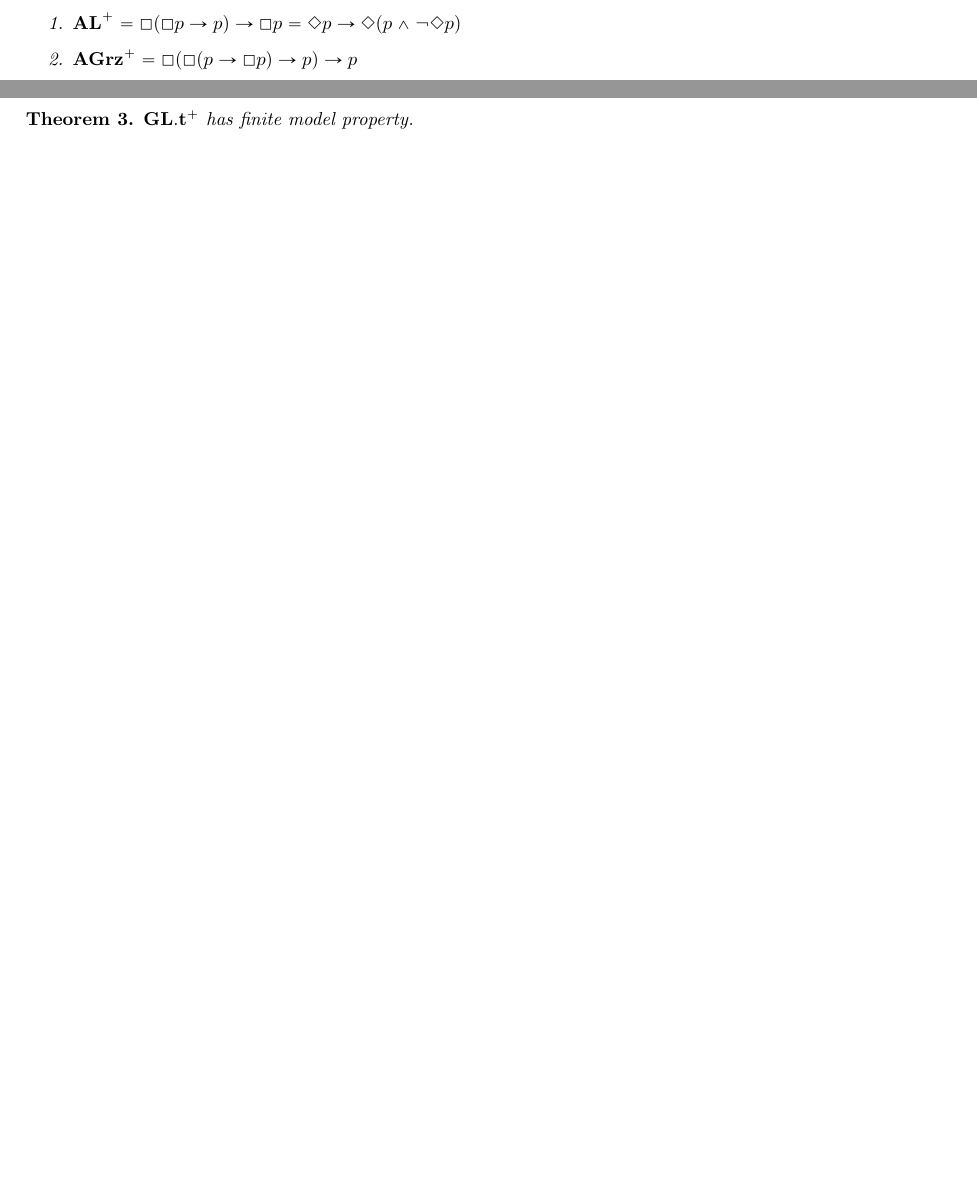
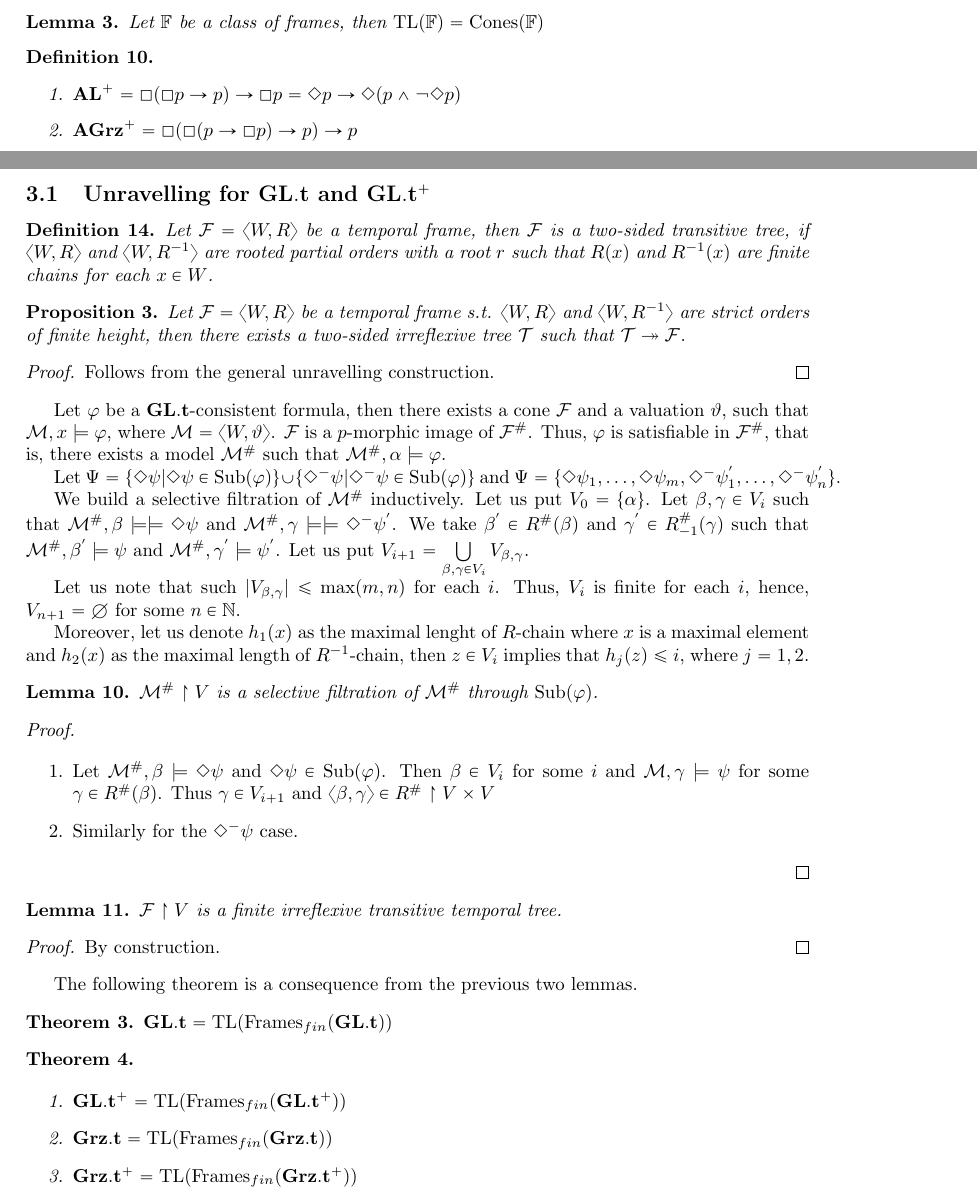
Before and after one commit to DanielRrr/TemporalLogicTask, a LaTeX document (TLTask.tex): two parts of pages 3 and 6 of 6 before the commit and two parts of pages 3 and 6 of 7 after it, joined at a grey line, cut at the place of the change, the shorter picture padded with empty space. Compiled offline with pdfLaTeX.

Commit message:
FMP for GL.t

```diff
--- a/TLTask.tex
+++ b/TLTask.tex
@@ -178,6 +178,10 @@ A temporal $p$-morphism extends the notion of a standard $p$-morphism with the l
 
 \begin{lemma}
   Let $\mathcal{L}$ be a normal temporal logic, then $\mathcal{L} = \operatorname{TL}(\mathbb{F})$ iff every $\mathbb{F} \models \mathcal{L}$ and every $\mathcal{L}$-consistent formula is $\mathcal{F}$-satisfiable.
+\end{lemma}
+
+\begin{lemma}
+  Let $\mathbb{F}$ be a class of frames, then $\operatorname{TL}(\mathbb{F}) = \operatorname{Cones}(\mathbb{F})$
 \end{lemma}
 
 \begin{defin}
@@ -382,16 +386,80 @@ Here we introduce the notion of a temporal unravelling \cite{Shehtman14}.
 \begin{lemma} Let $\mathcal{F}^{\#}$ be a temporal tree, then $\pi : \mathcal{F}^{\#} \to \mathcal{F}$ is a two-sided $p$-morphism, where
   $\pi : \langle \alpha, i, x \rangle \mapsto x$.
 \end{lemma}
+
 \begin{proof}
   See, e.g. \cite{Shehtman14}.
 \end{proof}
 
+\subsection{Unravelling for ${\bf GL}.{\bf t}$ and ${\bf GL}.{\bf t}^{+}$}
+
+\begin{defin} Let $\mathcal{F} = \langle W, R \rangle$ be a temporal frame, then $\mathcal{F}$ is a two-sided transitive tree, if $\langle W, R \rangle$ and $\langle W, R^{-1} \rangle$ are rooted partial orders with a root $r$ such that $R(x)$ and $R^{-1}(x)$ are finite chains for each $x \in W$.
+\end{defin}
+
+\begin{prop} Let $\mathcal{F} = \langle W, R \rangle$ be a temporal frame s.t. $\langle W, R \rangle$ and $\langle W, R^{-1} \rangle$ are strict orders of finite height, then there exists a two-sided irreflexive tree $\mathcal{T}$ such that $\mathcal{T} \twoheadrightarrow \mathcal{F}$.
+\end{prop}
+
+\begin{proof}
+  Follows from the general unravelling construction.
+\end{proof}
+
+Let $\varphi$ be a ${\bf GL}.{\bf t}$-consistent formula, then there exists a cone $\mathcal{F}$ and a valuation $\vartheta$, such that $\mathcal{M}, x \models \varphi$, where $\mathcal{M} = \langle W, \vartheta \rangle$. $\mathcal{F}$ is a $p$-morphic image of $\mathcal{F}^{\#}$.
+Thus, $\varphi$ is satisfiable in $\mathcal{F}^{\#}$, that is, there exists a model $\mathcal{M}^{\#}$ such that $\mathcal{M}^{\#}, \alpha \models \varphi$.
+
+Let $\Psi = \{ \Diamond \psi \: | \: \Diamond \psi \in \operatorname{Sub}(\varphi)\} \cup \{ \DiamondM \psi \: | \: \DiamondM \psi \in
+\operatorname{Sub}(\varphi)\}$ and $\Psi = \{ \Diamond \psi_1, \dots, \Diamond \psi_m, \DiamondM \psi^{'}_1, \dots, \DiamondM \psi^{'}_n \}$.
+
+We build a selective filtration of $\mathcal{M}^{\#}$ inductively. Let us put $V_0 = \{ \alpha \}$. Let $\beta, \gamma \in V_i$ such that $\mathcal{M}^{\#}, \beta \models \models \Diamond \psi$ and $\mathcal{M}^{\#}, \gamma \models \models \DiamondM \psi^{'}$.
+We take $\beta^{'} \in R^{\#}(\beta)$ and $\gamma^{'} \in R^{\#}_{-1}(\gamma)$ such that $\mathcal{M}^{\#}, \beta^{'} \models \psi$ and $\mathcal{M}^{\#}, \gamma^{'} \models \psi^{'}$.
+Let us put $V_{i + 1} = \bigcup \limits_{\beta, \gamma \in V_i} V_{\beta, \gamma}$.
+
+Let us note that such $|V_{\beta, \gamma}| \leq \operatorname{max}(m,n)$ for each $i$. Thus, $V_i$ is finite for each $i$, hence, $V_{n + 1} = \emptyset$ for some $n \in \mathbb{N}$.
+
+Moreover, let us denote $h_1(x)$ as the maximal lenght of $R$-chain where $x$ is a maximal element and $h_2(x)$ as the maximal length of $R^{-1}$-chain, then $z \in V_i$ implies that $h_j(z) \leq i$, where $j = 1,2$.
+
+\begin{lemma}
+  $\mathcal{M}^{\#} \upharpoonright V$ is a selective filtration of $\mathcal{M}^{\#}$ through $\operatorname{Sub}(\varphi)$.
+\end{lemma}
+
+\begin{proof}
+  $ $
+
+  \begin{enumerate}
+    \item Let $\mathcal{M}^{\#}, \beta \models \Diamond \psi$ and $\Diamond \psi \in \operatorname{Sub}(\varphi)$. Then $\beta \in V_i$ for some $i$
+    and $\mathcal{M}, \gamma \models \psi$ for some $\gamma \in R^{\#}(\beta)$. Thus $\gamma \in V_{i + 1}$ and $\langle \beta, \gamma \rangle \in R^{\#} \upharpoonright V \times V$
+    \item Similarly for the $\DiamondM \psi$ case.
+  \end{enumerate}
+\end{proof}
+
+\begin{lemma}
+  $\mathcal{F} \upharpoonright V$ is a finite irreflexive transitive temporal tree.
+\end{lemma}
+
+\begin{proof}
+  By construction.
+\end{proof}
+
+The following theorem is a consequence from the previous two lemmas.
+
 \begin{theorem}
-  ${\bf GL}.{\bf t}^{+}$ has finite model property.
+  ${\bf GL}.{\bf t} = \operatorname{TL}(\operatorname{Frames}_{fin}({\bf GL}.{\bf t}))$
+\end{theorem}
+
+\begin{theorem}
+  $ $
+
+  \begin{enumerate}
+  \item ${\bf GL}.{\bf t}^{+} = \operatorname{TL}(\operatorname{Frames}_{fin}({\bf GL}.{\bf t}^{+}))$
+  \item ${\bf Grz}.{\bf t} = \operatorname{TL}(\operatorname{Frames}_{fin}({\bf Grz}.{\bf t}))$
+  \item ${\bf Grz}.{\bf t}^{+} = \operatorname{TL}(\operatorname{Frames}_{fin}({\bf Grz}.{\bf t}^{+}))$
+  \end{enumerate}
 \end{theorem}
 
 \begin{proof}
-  We showed that ${\bf GL}.{\bf t}^{+}$ is complete with respect to Noetherian frames of finite height. Let $\mathcal{F} = \langle W, R \rangle$ be a cone and $R$ is a Noetherian and transitive. $\mathcal{F}$ is a $p$-moprphic image of $\mathcal{F}^{\#}$.
+  $ $
+
+
+We showed that ${\bf GL}.{\bf t}^{+}$ is complete with respect to Noetherian frames of finite height. Let $\mathcal{F} = \langle W, R \rangle$ be a cone and $R$ is a Noetherian and transitive. $\mathcal{F}$ is a $p$-moprphic image of $\mathcal{F}^{\#}$.
 
 Let $\varphi$ be a ${\bf GL}.{\bf t}^{+}$-consistent formula, then there exists a model on ${\bf GL}.{\bf t}^{+}$-cone $\mathcal{C}$ and $x \in \mathcal{C}$ such that $\mathcal{M}, x \models \varphi$, where $\mathcal{M} = \langle \mathcal{M}, R, \vartheta \rangle$ for some valuation $\vartheta$.
 
```
Also changed, not shown: TLTask.pdf.
